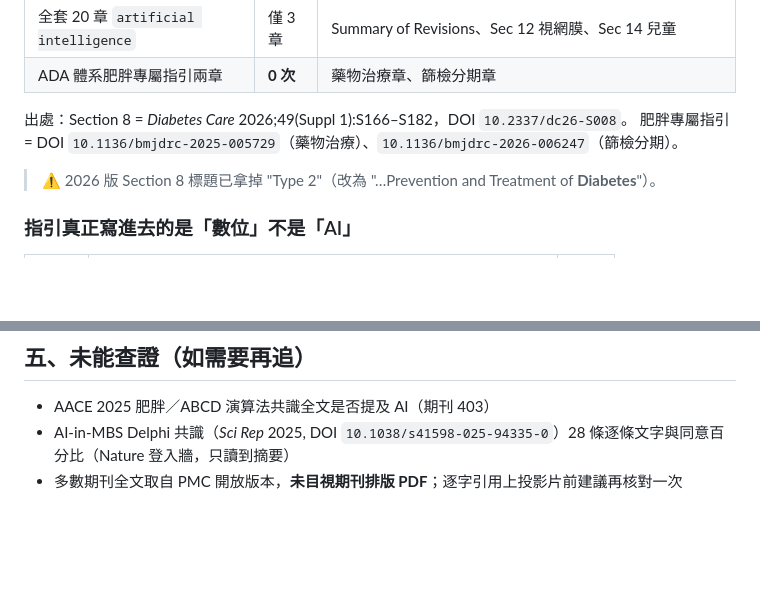
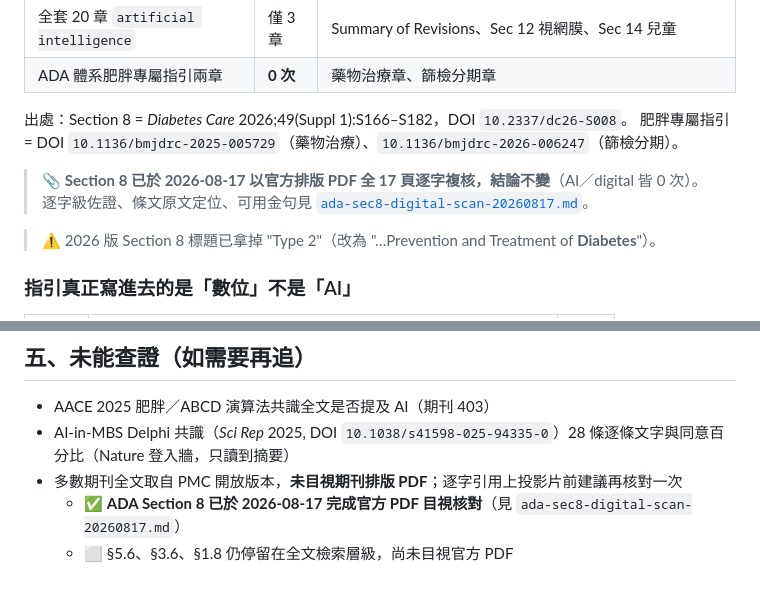
Before and after one commit to philia81301-commits/obesity-society-ai-talk, a Markdown page: reference/guideline-ai-scan-20260815.md, 2 parts joined by grey strips. Rendered like a GitHub page; blank space fills up the shorter version.

```diff
--- a/reference/guideline-ai-scan-20260815.md
+++ b/reference/guideline-ai-scan-20260815.md
@@ -20,6 +20,9 @@
 
 出處：Section 8 = *Diabetes Care* 2026;49(Suppl 1):S166–S182，DOI `10.2337/dc26-S008`。
 肥胖專屬指引 = DOI `10.1136/bmjdrc-2025-005729`（藥物治療）、`10.1136/bmjdrc-2026-006247`（篩檢分期）。
+
+> 📎 **Section 8 已於 2026-08-17 以官方排版 PDF 全 17 頁逐字複核，結論不變**（AI／digital 皆 0 次）。
+> 逐字級佐證、條文原文定位、可用金句見 [`ada-sec8-digital-scan-20260817.md`](ada-sec8-digital-scan-20260817.md)。
 
 > ⚠️ 2026 版 Section 8 標題已拿掉 "Type 2"（改為 "…Prevention and Treatment of **Diabetes**"）。
 
@@ -81,3 +84,5 @@
 - AACE 2025 肥胖／ABCD 演算法共識全文是否提及 AI（期刊 403）
 - AI-in-MBS Delphi 共識（*Sci Rep* 2025, DOI `10.1038/s41598-025-94335-0`）28 條逐條文字與同意百分比（Nature 登入牆，只讀到摘要）
 - 多數期刊全文取自 PMC 開放版本，**未目視期刊排版 PDF**；逐字引用上投影片前建議再核對一次
+  - ✅ **ADA Section 8 已於 2026-08-17 完成官方 PDF 目視核對**（見 `ada-sec8-digital-scan-20260817.md`）
+  - ⬜ §5.6、§3.6、§1.8 仍停留在全文檢索層級，尚未目視官方 PDF
```
Also changed, not shown: reference/ada-sec8-digital-scan-20260817.md (added, +122 -0 lines).
